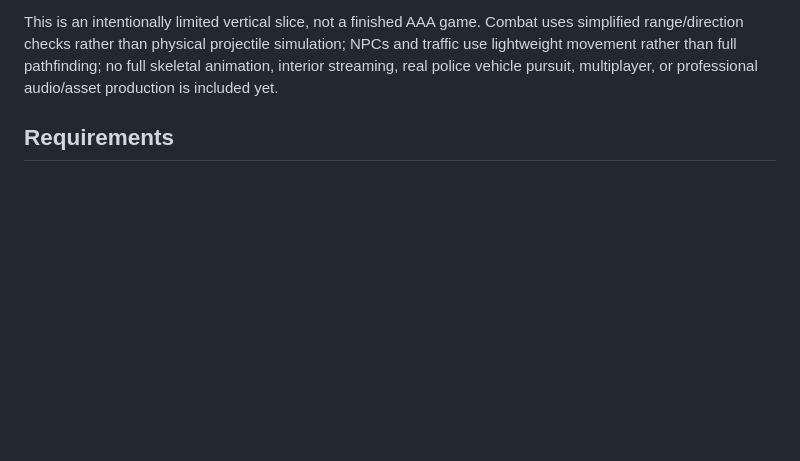
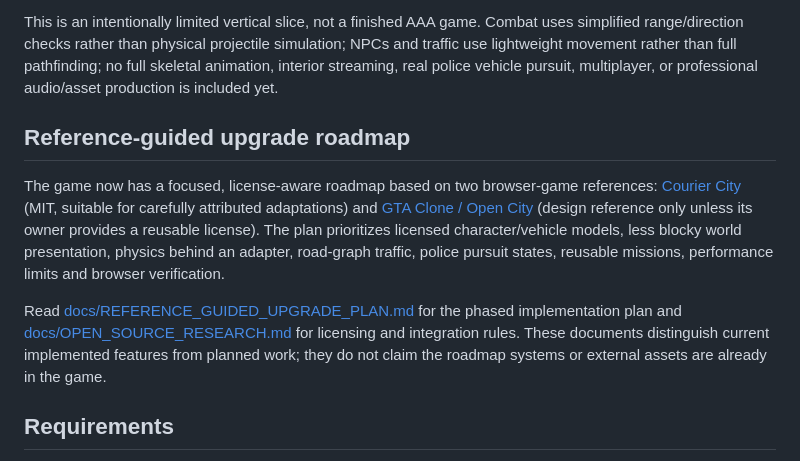
Before and after one commit to suryaprabhaz/open-world, a Markdown page: README.md, the part around the change. GitHub-like rendering; blank space fills up the shorter version.

Commit message:
docs: document reference-guided game upgrade roadmap

```diff
--- a/README.md
+++ b/README.md
@@ -20,6 +20,12 @@ The URL becomes live after GitHub Pages is enabled for the repository and the de
 - GitHub Actions build-and-deploy workflow for GitHub Pages.
 
 This is an intentionally limited vertical slice, not a finished AAA game. Combat uses simplified range/direction checks rather than physical projectile simulation; NPCs and traffic use lightweight movement rather than full pathfinding; no full skeletal animation, interior streaming, real police vehicle pursuit, multiplayer, or professional audio/asset production is included yet.
+
+## Reference-guided upgrade roadmap
+
+The game now has a focused, license-aware roadmap based on two browser-game references: [Courier City](https://github.com/shubhransh-gupta/courier-city) (MIT, suitable for carefully attributed adaptations) and [GTA Clone / Open City](https://github.com/25nyak/Gta-Clone) (design reference only unless its owner provides a reusable license). The plan prioritizes licensed character/vehicle models, less blocky world presentation, physics behind an adapter, road-graph traffic, police pursuit states, reusable missions, performance limits and browser verification.
+
+Read [docs/REFERENCE_GUIDED_UPGRADE_PLAN.md](docs/REFERENCE_GUIDED_UPGRADE_PLAN.md) for the phased implementation plan and [docs/OPEN_SOURCE_RESEARCH.md](docs/OPEN_SOURCE_RESEARCH.md) for licensing and integration rules. These documents distinguish current implemented features from planned work; they do not claim the roadmap systems or external assets are already in the game.
 
 ## Requirements
 
```
